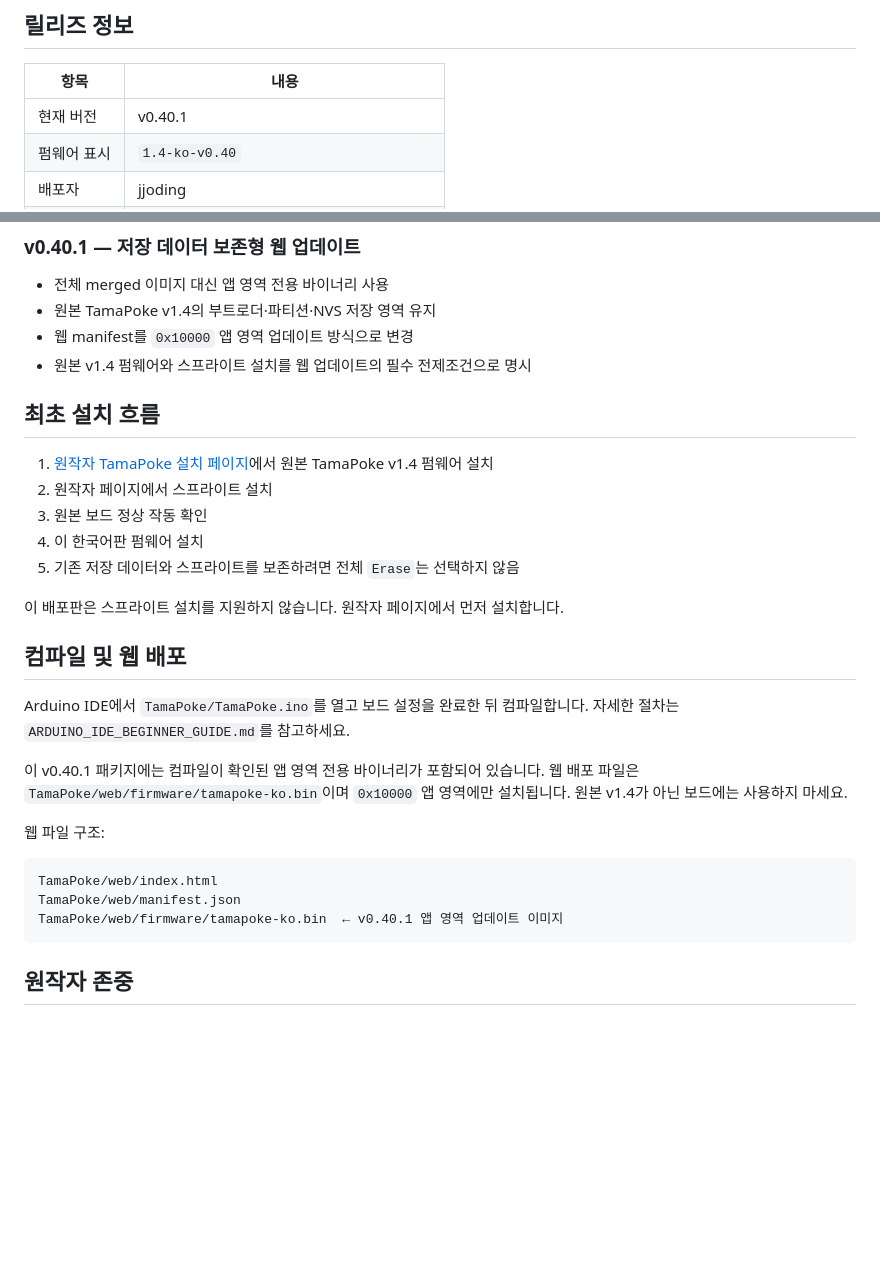
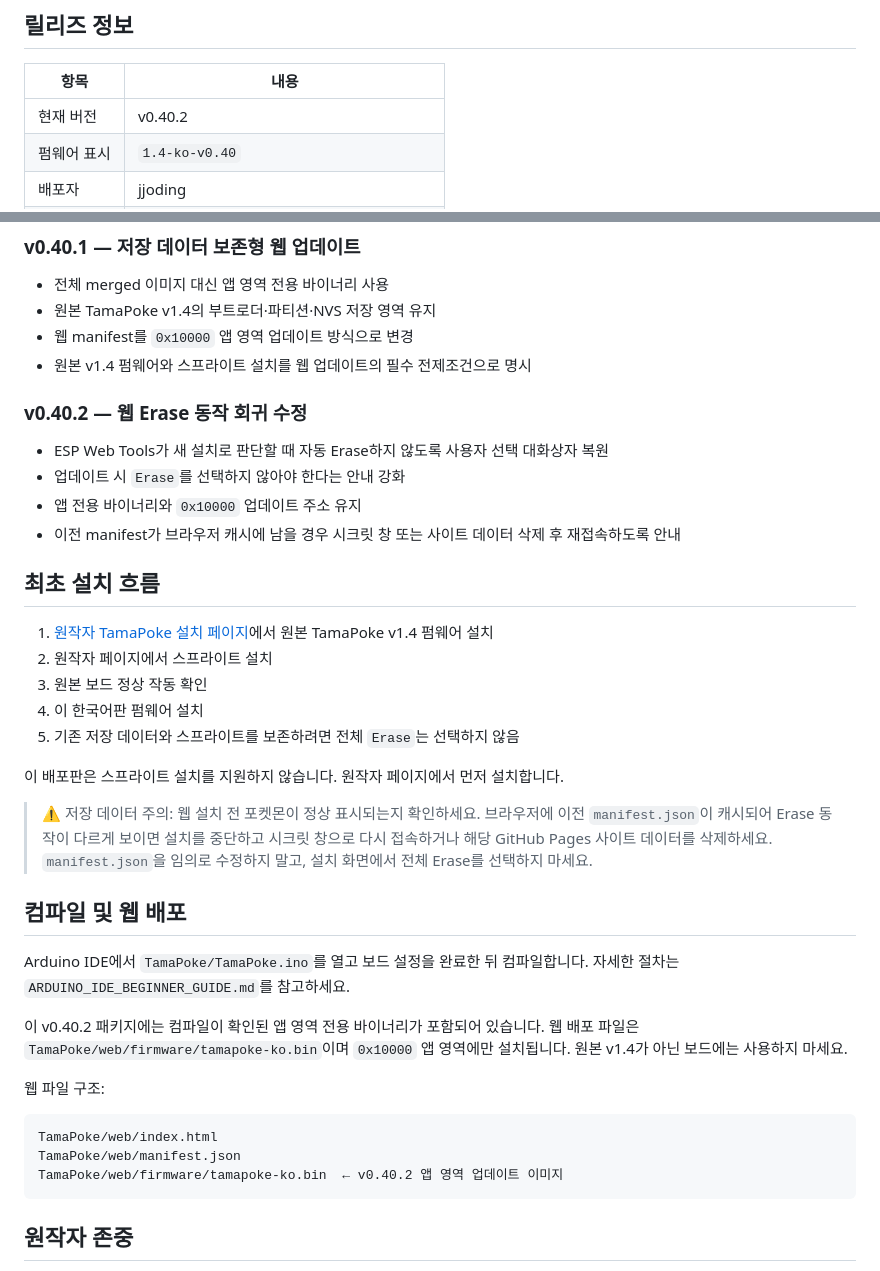
Before and after one commit to jjoding/tamapoke-ko, a Markdown page: README.md, 2 parts joined by grey strips. Rendered like a GitHub page; blank space fills up the shorter version.

````diff
--- a/README.md
+++ b/README.md
@@ -6,7 +6,7 @@
 
 | 항목 | 내용 |
 |---|---|
-| 현재 버전 | v0.40.1 |
+| 현재 버전 | v0.40.2 |
 | 펌웨어 표시 | `1.4-ko-v0.40` |
 | 배포자 | jjoding |
 | 대상 보드 | Waveshare ESP32-S3-Touch-AMOLED-1.75 |
@@ -74,6 +74,13 @@
 - 웹 manifest를 `0x10000` 앱 영역 업데이트 방식으로 변경
 - 원본 v1.4 펌웨어와 스프라이트 설치를 웹 업데이트의 필수 전제조건으로 명시
 
+### v0.40.2 — 웹 Erase 동작 회귀 수정
+
+- ESP Web Tools가 새 설치로 판단할 때 자동 Erase하지 않도록 사용자 선택 대화상자 복원
+- 업데이트 시 `Erase`를 선택하지 않아야 한다는 안내 강화
+- 앱 전용 바이너리와 `0x10000` 업데이트 주소 유지
+- 이전 manifest가 브라우저 캐시에 남을 경우 시크릿 창 또는 사이트 데이터 삭제 후 재접속하도록 안내
+
 ## 최초 설치 흐름
 
 1. [원작자 TamaPoke 설치 페이지](https://socquique.github.io/TamaPoke/web/)에서 원본 TamaPoke v1.4 펌웨어 설치
@@ -84,12 +91,17 @@
 
 이 배포판은 스프라이트 설치를 지원하지 않습니다. 원작자 페이지에서 먼저 설치합니다.
 
+> ⚠️ 저장 데이터 주의: 웹 설치 전 포켓몬이 정상 표시되는지 확인하세요. 브라우저에 이전
+> `manifest.json`이 캐시되어 Erase 동작이 다르게 보이면 설치를 중단하고 시크릿 창으로
+> 다시 접속하거나 해당 GitHub Pages 사이트 데이터를 삭제하세요. `manifest.json`을 임의로
+> 수정하지 말고, 설치 화면에서 전체 Erase를 선택하지 마세요.
+
 ## 컴파일 및 웹 배포
 
 Arduino IDE에서 `TamaPoke/TamaPoke.ino`를 열고 보드 설정을 완료한 뒤 컴파일합니다.
 자세한 절차는 `ARDUINO_IDE_BEGINNER_GUIDE.md`를 참고하세요.
 
-이 v0.40.1 패키지에는 컴파일이 확인된 앱 영역 전용 바이너리가 포함되어 있습니다.
+이 v0.40.2 패키지에는 컴파일이 확인된 앱 영역 전용 바이너리가 포함되어 있습니다.
 웹 배포 파일은 `TamaPoke/web/firmware/tamapoke-ko.bin`이며 `0x10000` 앱 영역에만
 설치됩니다. 원본 v1.4가 아닌 보드에는 사용하지 마세요.
 
@@ -98,7 +110,7 @@ Arduino IDE에서 `TamaPoke/TamaPoke.ino`를 열고 보드 설정을 완료한
 ```text
 TamaPoke/web/index.html
 TamaPoke/web/manifest.json
-TamaPoke/web/firmware/tamapoke-ko.bin  ← v0.40.1 앱 영역 업데이트 이미지
+TamaPoke/web/firmware/tamapoke-ko.bin  ← v0.40.2 앱 영역 업데이트 이미지
 ```
 
 ## 원작자 존중
````
